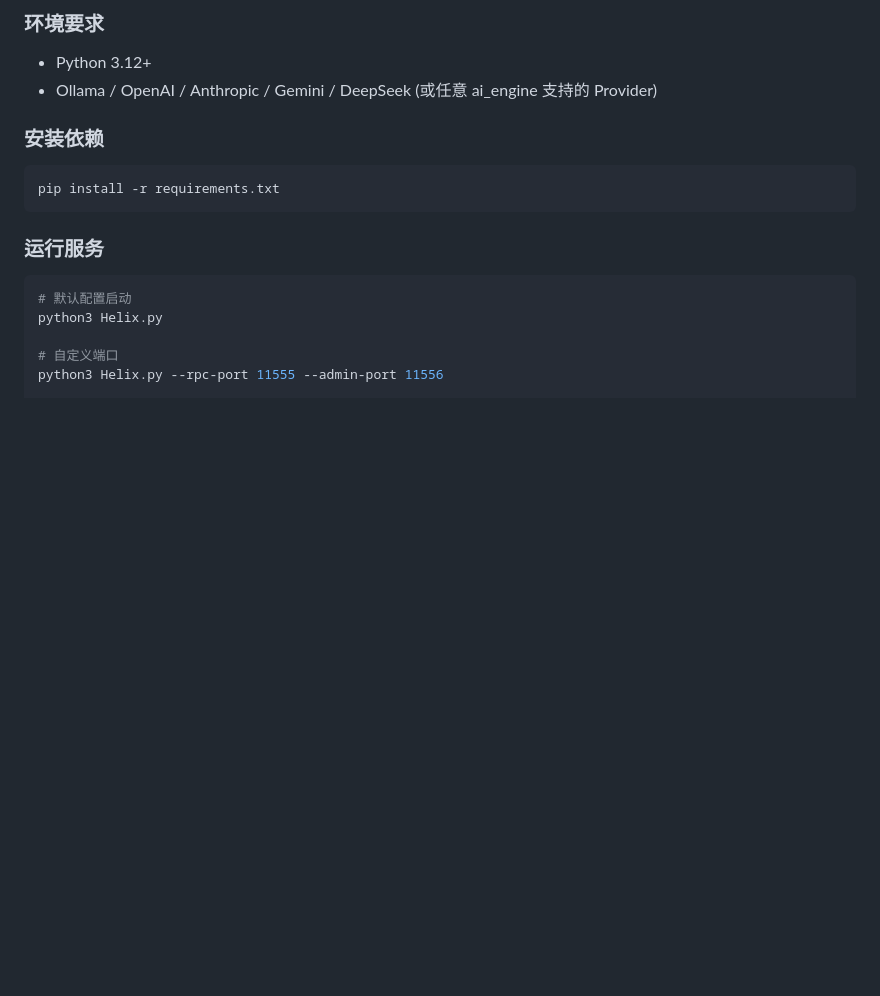
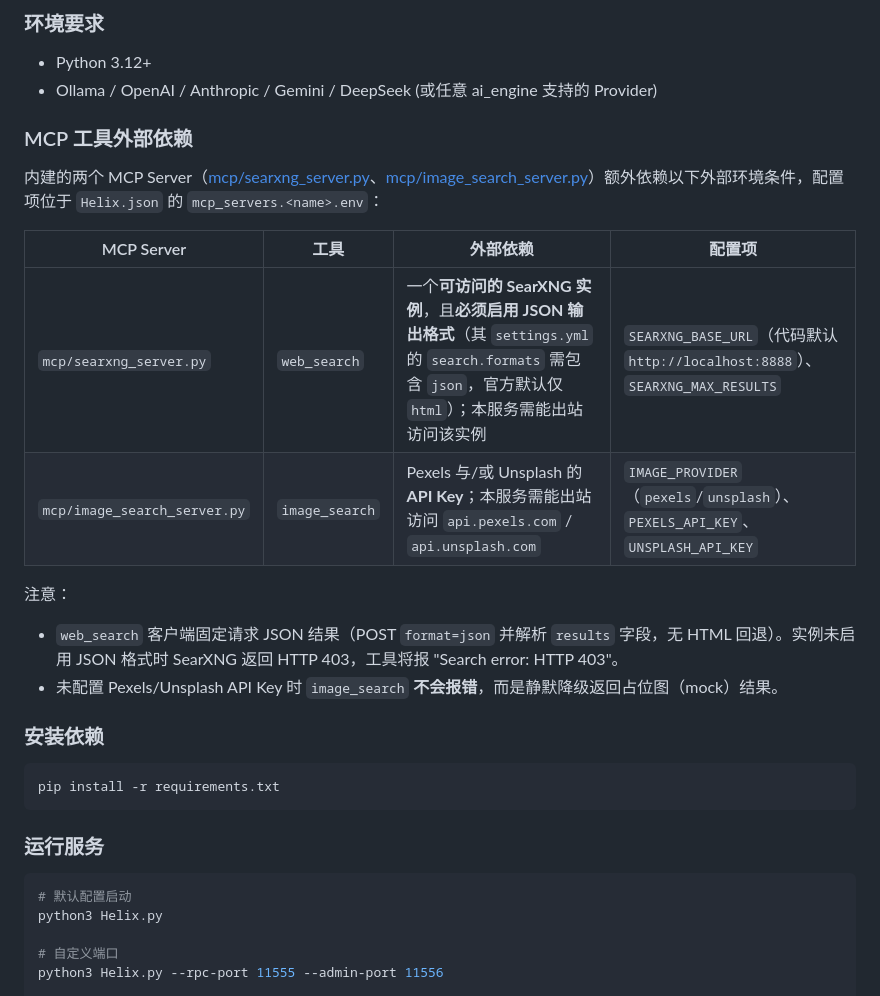
Before and after one commit to jimmylang74/Helix, a Markdown page: README.md, the part around the change. Rendered like a GitHub page; blank space fills up the shorter version.

Commit message:
[docs] Document external dependencies of built-in MCP servers
Add an 'MCP 工具外部依赖' section to the environment requirements so the external conditions of the two built-in MCP servers are documented instead of only living in source docstrings and Helix.json: SearXNG instance with JSON output format enabled (search.formats includes json, HTTP 403 otherwise), and Pexels/Unsplash API keys (with silent mock-image fallback when missing).

- Modified:
  - README.md: add MCP tool external dependency table (SEARXNG_BASE_URL/SEARXNG_MAX_RESULTS, IMAGE_PROVIDER/PEXELS_API_KEY/UNSPLASH_API_KEY) plus JSON-format and mock-fallback caveats

```diff
--- a/README.md
+++ b/README.md
@@ -60,6 +60,20 @@
 
 - Python 3.12+
 - Ollama / OpenAI / Anthropic / Gemini / DeepSeek (或任意 ai_engine 支持的 Provider)
+
+### MCP 工具外部依赖
+
+内建的两个 MCP Server（[mcp/searxng_server.py](mcp/searxng_server.py)、[mcp/image_search_server.py](mcp/image_search_server.py)）额外依赖以下外部环境条件，配置项位于 `Helix.json` 的 `mcp_servers.<name>.env`：
+
+| MCP Server | 工具 | 外部依赖 | 配置项 |
+|------------|------|---------|--------|
+| `mcp/searxng_server.py` | `web_search` | 一个**可访问的 SearXNG 实例**，且**必须启用 JSON 输出格式**（其 `settings.yml` 的 `search.formats` 需包含 `json`，官方默认仅 `html`）；本服务需能出站访问该实例 | `SEARXNG_BASE_URL`（代码默认 `http://localhost:8888`）、`SEARXNG_MAX_RESULTS` |
+| `mcp/image_search_server.py` | `image_search` | Pexels 与/或 Unsplash 的 **API Key**；本服务需能出站访问 `api.pexels.com` / `api.unsplash.com` | `IMAGE_PROVIDER`（`pexels`/`unsplash`）、`PEXELS_API_KEY`、`UNSPLASH_API_KEY` |
+
+注意：
+
+- `web_search` 客户端固定请求 JSON 结果（POST `format=json` 并解析 `results` 字段，无 HTML 回退）。实例未启用 JSON 格式时 SearXNG 返回 HTTP 403，工具将报 "Search error: HTTP 403"。
+- 未配置 Pexels/Unsplash API Key 时 `image_search` **不会报错**，而是静默降级返回占位图（mock）结果。
 
 ### 安装依赖
 
```
